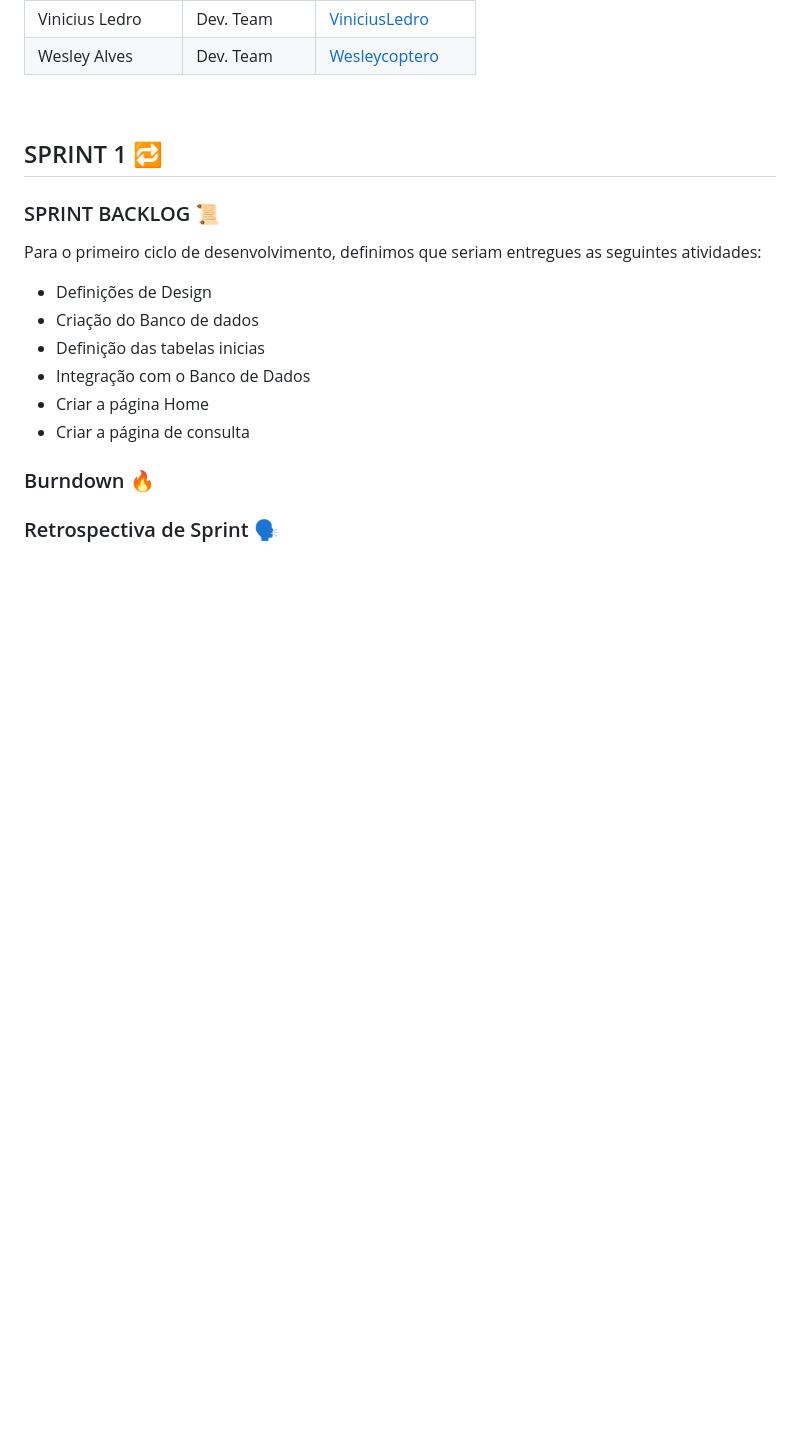
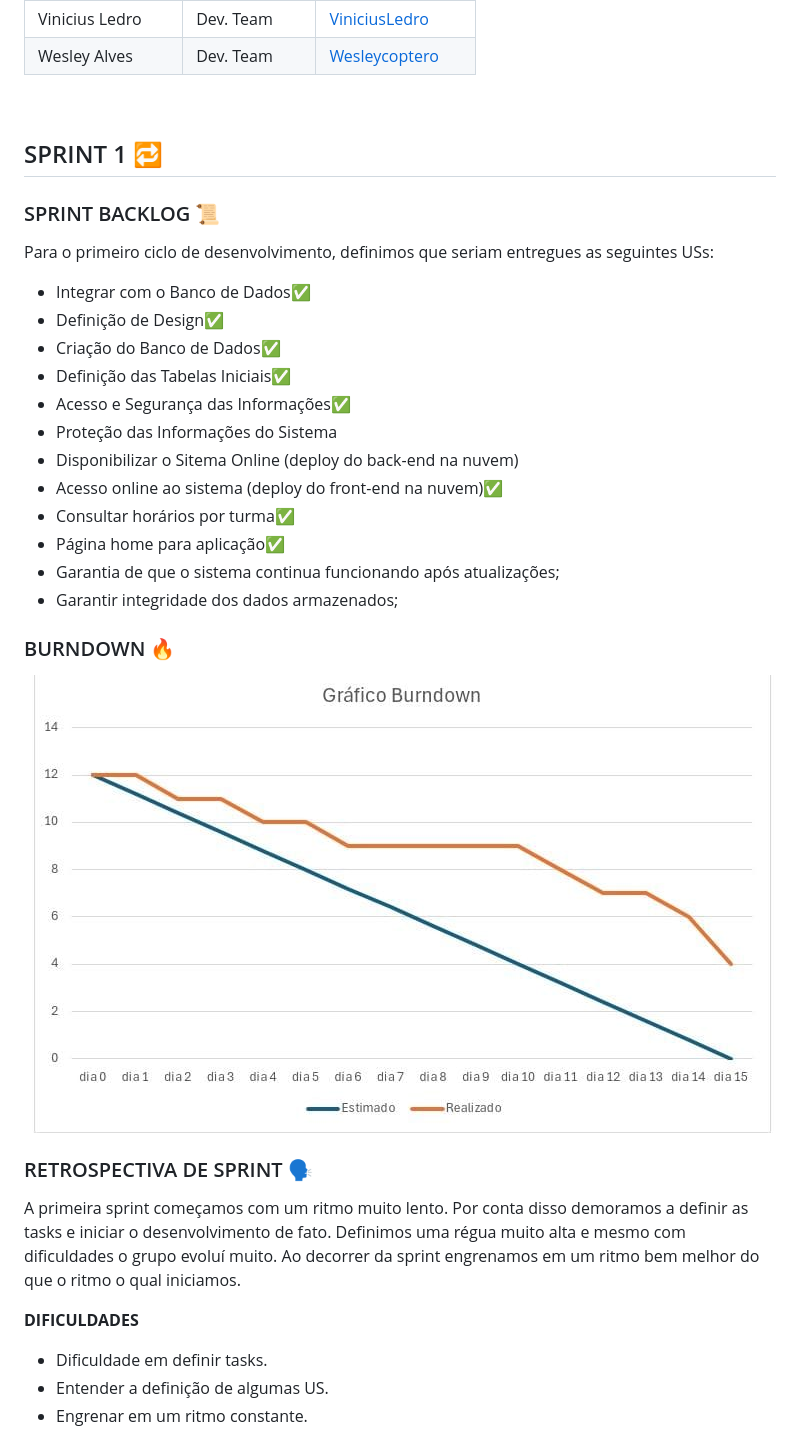
Before and after one commit to bruno-mark/abp-2025-1, a Markdown page: README.md, the part around the change. Drawn GitHub-style; blank space fills up the shorter version.

```diff
--- a/README.md
+++ b/README.md
@@ -111,29 +111,67 @@
 
 <h3>SPRINT BACKLOG 📜</h3>
 
-<p>Para o primeiro ciclo de desenvolvimento, definimos que seriam entregues as seguintes atividades:</p>
+<p>Para o primeiro ciclo de desenvolvimento, definimos que seriam entregues as seguintes USs:</p>
 
 <ul>
  <li>
-   Definições de Design
+   Integrar com o Banco de Dados✅
  </li>
  <li>
-   Criação do Banco de dados
+   Definição de Design✅
  </li>
  <li>
-   Definição das tabelas inicias
+   Criação do Banco de Dados✅
  </li>
  <li>
-   Integração com o Banco de Dados
+   Definição das Tabelas Iniciais✅
  </li>
  <li>
-  Criar a página Home
+  Acesso e Segurança das Informações✅
  </li>
  <li>
-  Criar a página de consulta
+  Proteção das Informações do Sistema
+ </li>
+ <li>
+  Disponibilizar o Sitema Online (deploy do back-end na nuvem)
+ </li>
+ <li>
+  Acesso online ao sistema (deploy do front-end na nuvem)✅
+ </li>
+ <li>
+  Consultar horários por turma✅
+ </li>
+ <li>
+  Página home para aplicação✅
+ </li>
+ <li>
+  Garantia de que o sistema continua funcionando após atualizações;
+ </li>
+ <li>
+  Garantir integridade dos dados armazenados;
  </li>
 </ul>
 
-<h3>Burndown 🔥</h3>
+<h3>BURNDOWN 🔥</h3>
 
-<h3>Retrospectiva de Sprint 🗣️</h3>
+<div>
+ <img src=assets/Burndown1.jpeg>
+</div>
+
+<h3>RETROSPECTIVA DE SPRINT 🗣️</h3>
+
+<p>A primeira sprint começamos com um ritmo muito lento. Por conta disso demoramos a definir as tasks e iniciar o desenvolvimento de fato. Definimos uma régua muito alta e mesmo com dificuldades o grupo evoluí muito. Ao decorrer da sprint engrenamos em um ritmo bem melhor do que o ritmo o qual iniciamos.</p>
+
+<p><strong>DIFICULDADES</strong></p>
+
+<ul>
+ <li>
+  Dificuldade em definir tasks.
+ </li>
+ <li>
+  Entender a definição de algumas US.
+ </li>
+ <li>
+  Engrenar em um ritmo constante.
+ </li>
+</ul>
```
